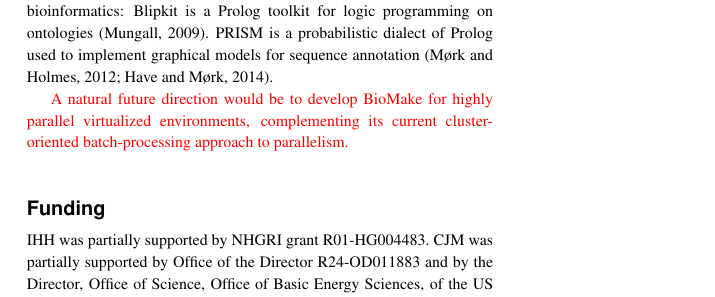
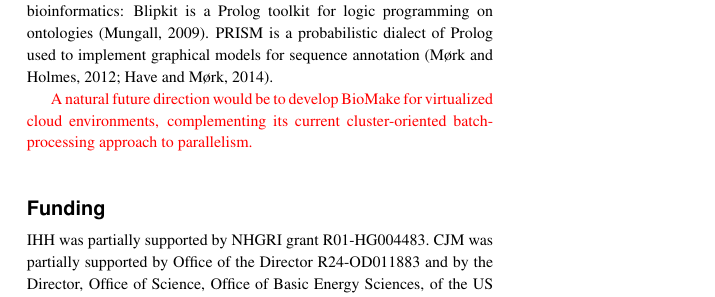
Before and after one commit to ihh/biomake-appnote, a LaTeX paper (main.tex, which reads paper.tex): part of one column of page 2 of 2, cut so that both start at the same text. Compiled offline with pdfLaTeX.

Commit message:
revision

```diff
--- a/paper.tex
+++ b/paper.tex
@@ -139,7 +139,7 @@ partially overlap with \biomake, but none offers the same feature set.
 Blipkit is a Prolog toolkit for logic programming on ontologies \citep{Blipkit2009}.
 PRISM is a probabilistic dialect of Prolog used to implement graphical models for sequence annotation \citep{MorkHolmes2012,HaveMork2014}.
 
-\revision{A natural future direction would be to develop \biomake\ for highly parallel virtualized environments, complementing its current cluster-oriented batch-processing approach to parallelism.}
+\revision{A natural future direction would be to develop \biomake\ for virtualized cloud environments, complementing its current cluster-oriented batch-processing approach to parallelism.}
 
 %\section*{Acknowledgements}
 %
```
